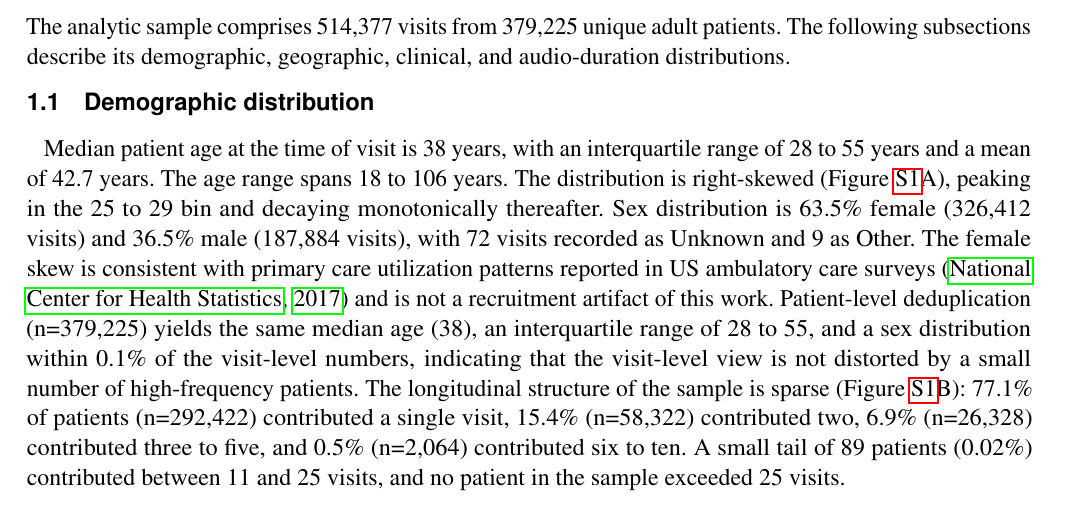
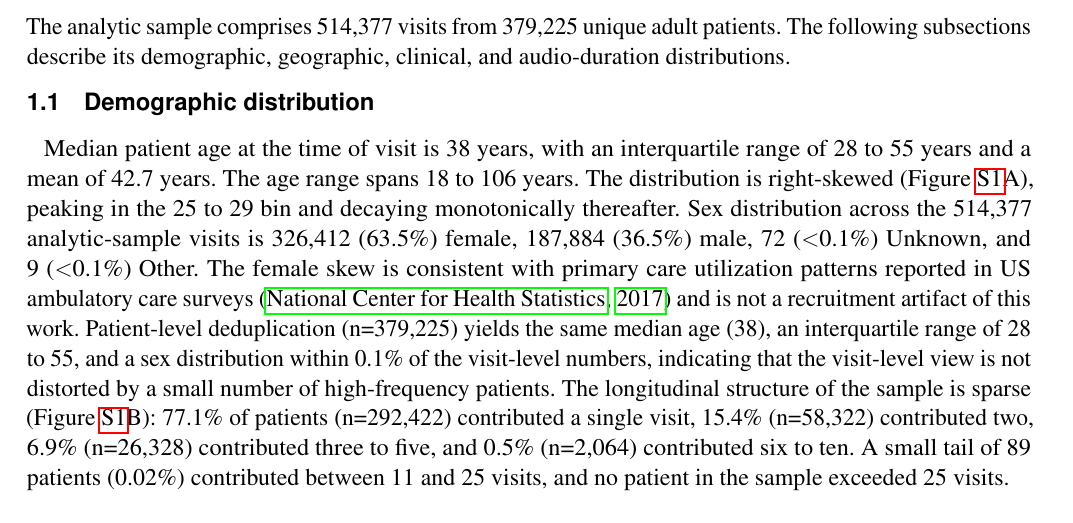
Before and after one commit to vjsravi/frontiers-2026-paper, a LaTeX document (frontiers_SupplementaryMaterial.tex): part of page 1 of 18, cut so that both start at the same text. Compiled offline with pdfLaTeX.

Commit message:
E7 reviewer fix: make sex-distribution denominator explicit
Previously '63.5% female ... 36.5% male ... 72 Unknown and 9 Other' showed
percentages that summed to 100% while raw counts implied the Unknown/Other
were excluded from the denominator. Reworded to put all four categories on
the same denominator (514,377).

Co-Authored-By: Claude Opus 4.7 (1M context) <noreply@anthropic.com>

```diff
--- a/frontiers_SupplementaryMaterial.tex
+++ b/frontiers_SupplementaryMaterial.tex
@@ -32,7 +32,7 @@ The analytic sample comprises 514{,}377 visits from 379{,}225 unique adult patie
 \subsection{Demographic distribution}
 \label{supp:demographic}
 
-Median patient age at the time of visit is 38 years, with an interquartile range of 28 to 55 years and a mean of 42.7 years. The age range spans 18 to 106 years. The distribution is right-skewed (Figure~\ref{supp_fig_demographics}A), peaking in the 25 to 29 bin and decaying monotonically thereafter. Sex distribution is 63.5\% female (326{,}412 visits) and 36.5\% male (187{,}884 visits), with 72 visits recorded as Unknown and 9 as Other. The female skew is consistent with primary care utilization patterns reported in US ambulatory care surveys \citep{cdc-namcs-sex-pc-utilization} and is not a recruitment artifact of this work. Patient-level deduplication (n=379{,}225) yields the same median age (38), an interquartile range of 28 to 55, and a sex distribution within 0.1\% of the visit-level numbers, indicating that the visit-level view is not distorted by a small number of high-frequency patients. The longitudinal structure of the sample is sparse (Figure~\ref{supp_fig_demographics}B): 77.1\% of patients (n=292{,}422) contributed a single visit, 15.4\% (n=58{,}322) contributed two, 6.9\% (n=26{,}328) contributed three to five, and 0.5\% (n=2{,}064) contributed six to ten. A small tail of 89 patients (0.02\%) contributed between 11 and 25 visits, and no patient in the sample exceeded 25 visits.
+Median patient age at the time of visit is 38 years, with an interquartile range of 28 to 55 years and a mean of 42.7 years. The age range spans 18 to 106 years. The distribution is right-skewed (Figure~\ref{supp_fig_demographics}A), peaking in the 25 to 29 bin and decaying monotonically thereafter. Sex distribution across the 514{,}377 analytic-sample visits is 326{,}412 (63.5\%) female, 187{,}884 (36.5\%) male, 72 ($<$0.1\%) Unknown, and 9 ($<$0.1\%) Other. The female skew is consistent with primary care utilization patterns reported in US ambulatory care surveys \citep{cdc-namcs-sex-pc-utilization} and is not a recruitment artifact of this work. Patient-level deduplication (n=379{,}225) yields the same median age (38), an interquartile range of 28 to 55, and a sex distribution within 0.1\% of the visit-level numbers, indicating that the visit-level view is not distorted by a small number of high-frequency patients. The longitudinal structure of the sample is sparse (Figure~\ref{supp_fig_demographics}B): 77.1\% of patients (n=292{,}422) contributed a single visit, 15.4\% (n=58{,}322) contributed two, 6.9\% (n=26{,}328) contributed three to five, and 0.5\% (n=2{,}064) contributed six to ten. A small tail of 89 patients (0.02\%) contributed between 11 and 25 visits, and no patient in the sample exceeded 25 visits.
 
 \begin{figure}[h!]
 \begin{center}
```
